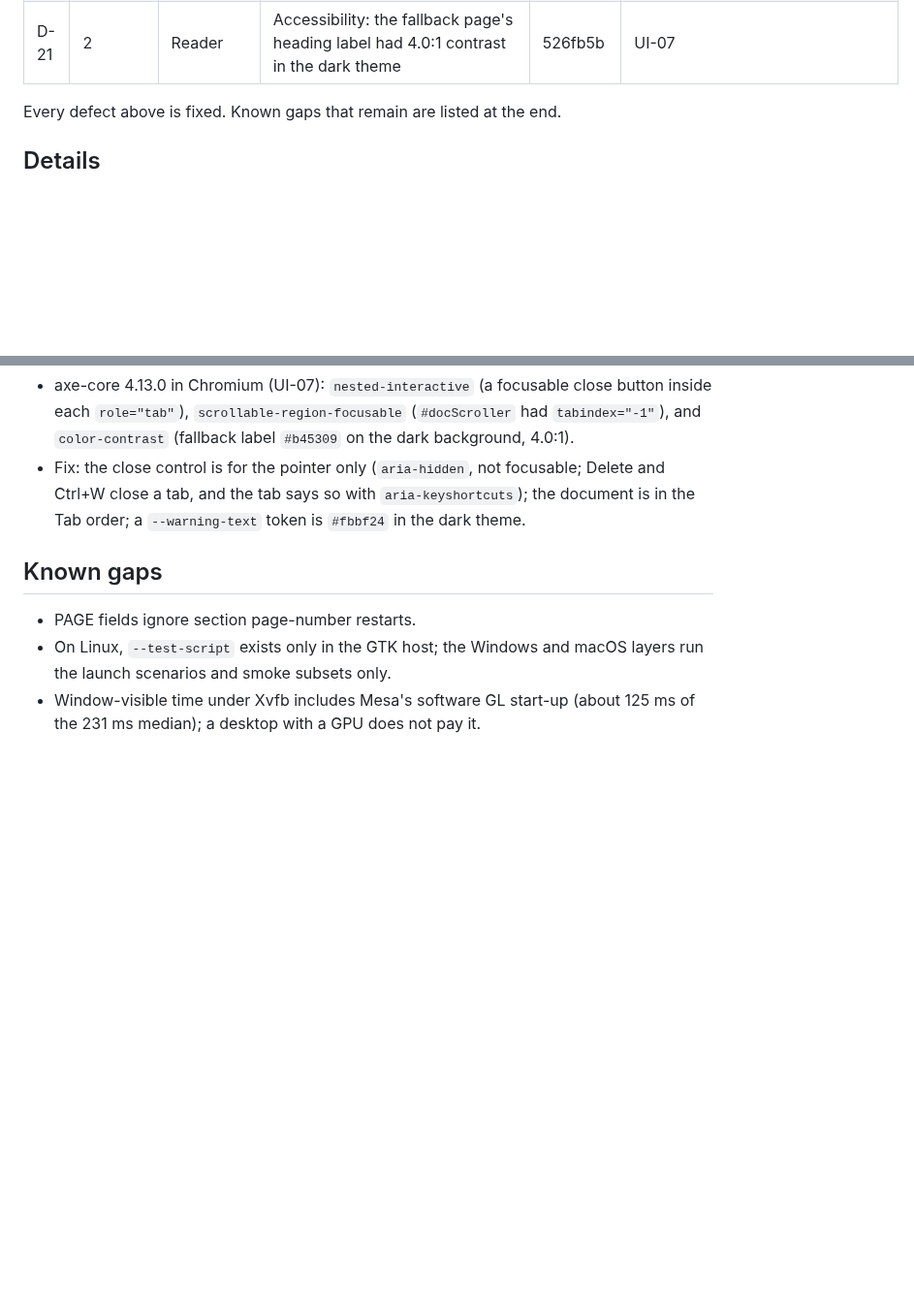
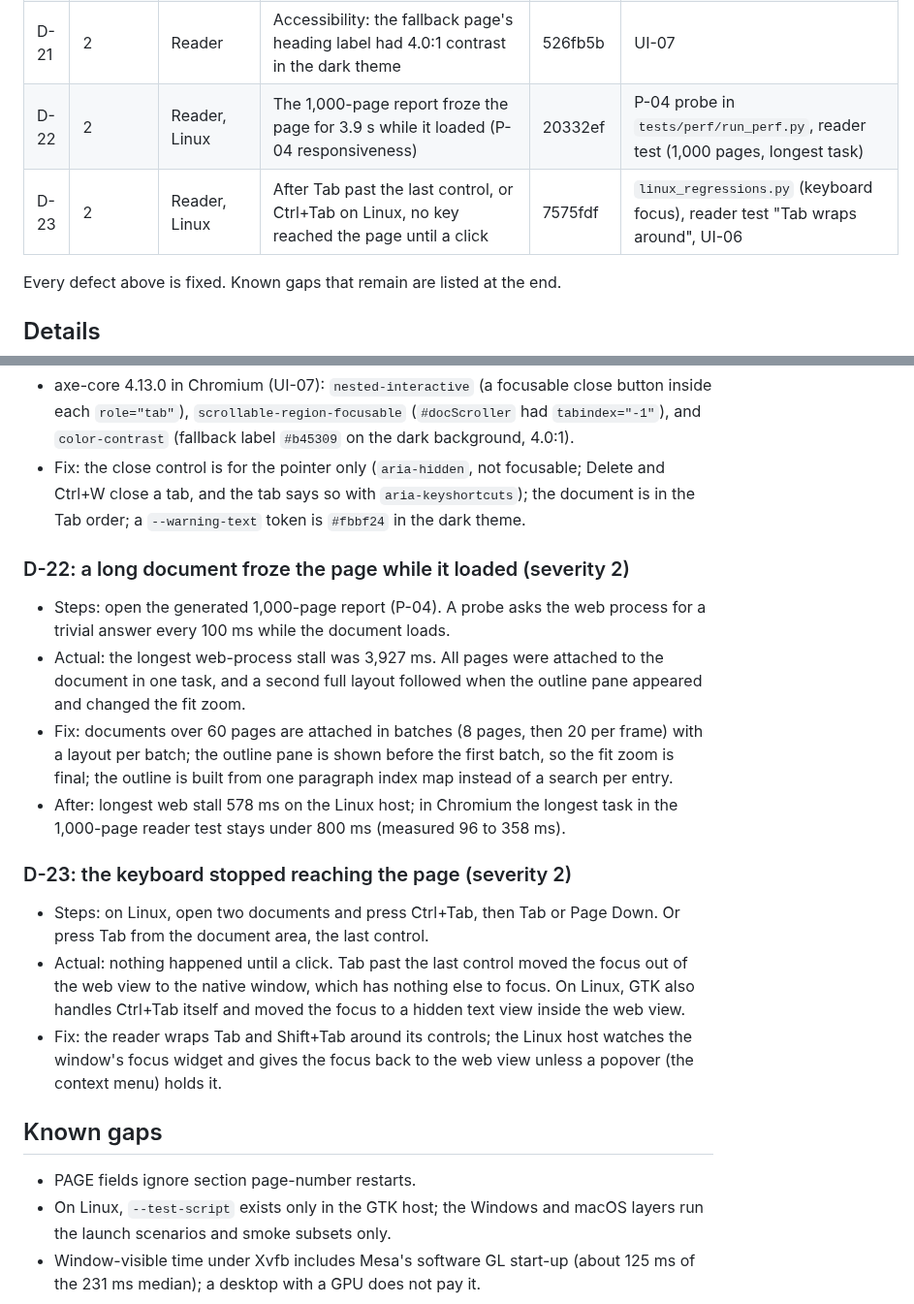
Before and after one commit to abooodbah/leandoc, a Markdown page: docs/TEST_REPORT.md, 2 parts joined by grey strips. Shown at 97% size. Drawn GitHub-style; blank space fills up the shorter version.

Commit message:
Record the long-document load and keyboard focus defects in the test report

```diff
--- a/docs/TEST_REPORT.md
+++ b/docs/TEST_REPORT.md
@@ -36,6 +36,8 @@ ignores them; CI uploads them as artifacts).
 | D-19 | 3 | Windows uninstaller | Empty `OpenWithProgids`, extension, and `RegisteredApplications` keys were left behind | af3958b | L-02 |
 | D-20 | 2 | Reader | Accessibility: each tab contained a focusable close button, and the document could not be reached with Tab | 526fb5b | UI-07 (`tests/reader/ui-checks.mjs`) |
 | D-21 | 2 | Reader | Accessibility: the fallback page's heading label had 4.0:1 contrast in the dark theme | 526fb5b | UI-07 |
+| D-22 | 2 | Reader, Linux | The 1,000-page report froze the page for 3.9 s while it loaded (P-04 responsiveness) | 20332ef | P-04 probe in `tests/perf/run_perf.py`, reader test (1,000 pages, longest task) |
+| D-23 | 2 | Reader, Linux | After Tab past the last control, or Ctrl+Tab on Linux, no key reached the page until a click | 7575fdf | `linux_regressions.py` (keyboard focus), reader test "Tab wraps around", UI-06 |
 
 Every defect above is fixed. Known gaps that remain are listed at the end.
 
@@ -223,6 +225,33 @@ Every defect above is fixed. Known gaps that remain are listed at the end.
   `aria-keyshortcuts`); the document is in the Tab order; a `--warning-text`
   token is `#fbbf24` in the dark theme.
 
+### D-22: a long document froze the page while it loaded (severity 2)
+
+- Steps: open the generated 1,000-page report (P-04). A probe asks the web
+  process for a trivial answer every 100 ms while the document loads.
+- Actual: the longest web-process stall was 3,927 ms. All pages were
+  attached to the document in one task, and a second full layout followed
+  when the outline pane appeared and changed the fit zoom.
+- Fix: documents over 60 pages are attached in batches (8 pages, then 20
+  per frame) with a layout per batch; the outline pane is shown before the
+  first batch, so the fit zoom is final; the outline is built from one
+  paragraph index map instead of a search per entry.
+- After: longest web stall 578 ms on the Linux host; in Chromium the longest
+  task in the 1,000-page reader test stays under 800 ms (measured 96 to
+  358 ms).
+
+### D-23: the keyboard stopped reaching the page (severity 2)
+
+- Steps: on Linux, open two documents and press Ctrl+Tab, then Tab or Page
+  Down. Or press Tab from the document area, the last control.
+- Actual: nothing happened until a click. Tab past the last control moved
+  the focus out of the web view to the native window, which has nothing
+  else to focus. On Linux, GTK also handles Ctrl+Tab itself and moved the
+  focus to a hidden text view inside the web view.
+- Fix: the reader wraps Tab and Shift+Tab around its controls; the Linux
+  host watches the window's focus widget and gives the focus back to the
+  web view unless a popover (the context menu) holds it.
+
 ## Known gaps
 
 - PAGE fields ignore section page-number restarts.
```
